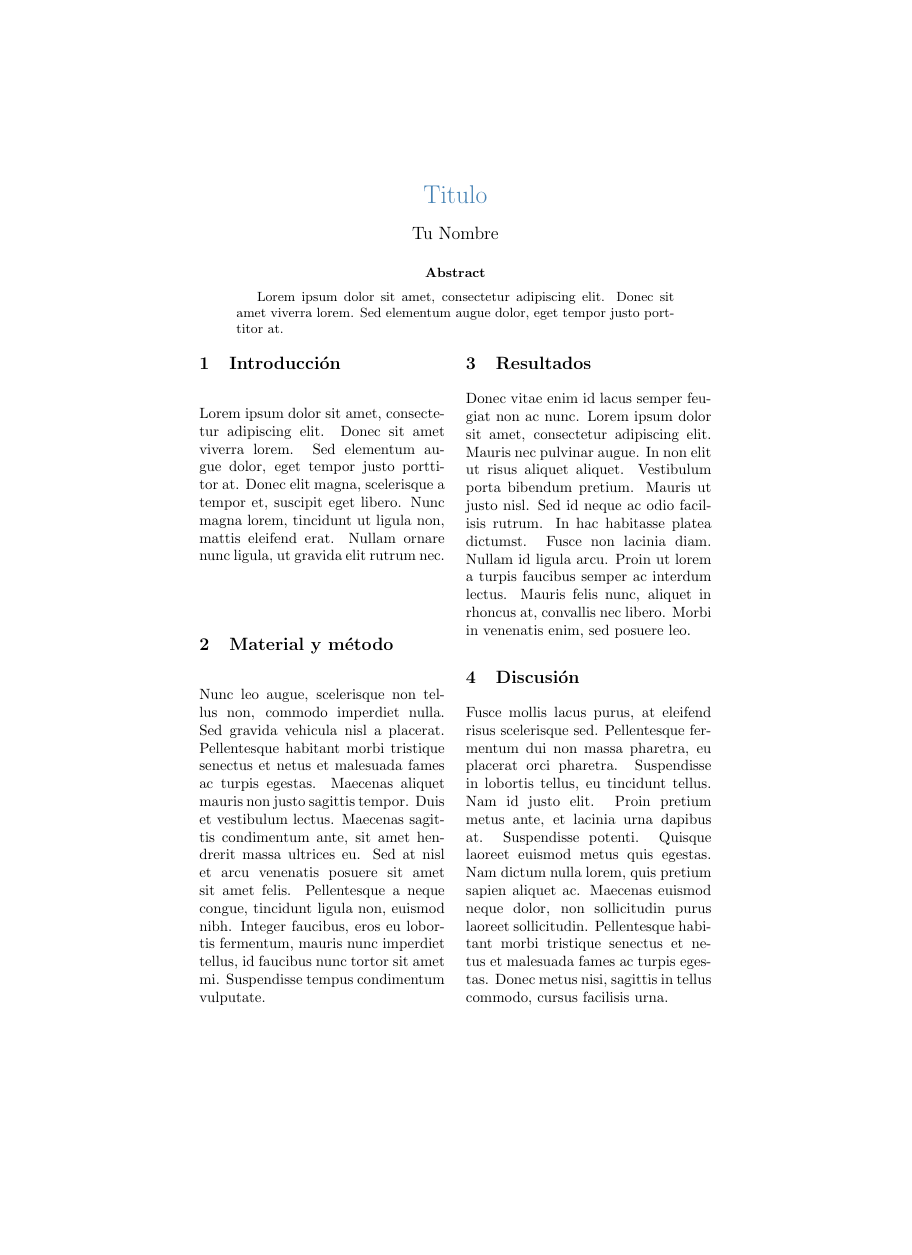
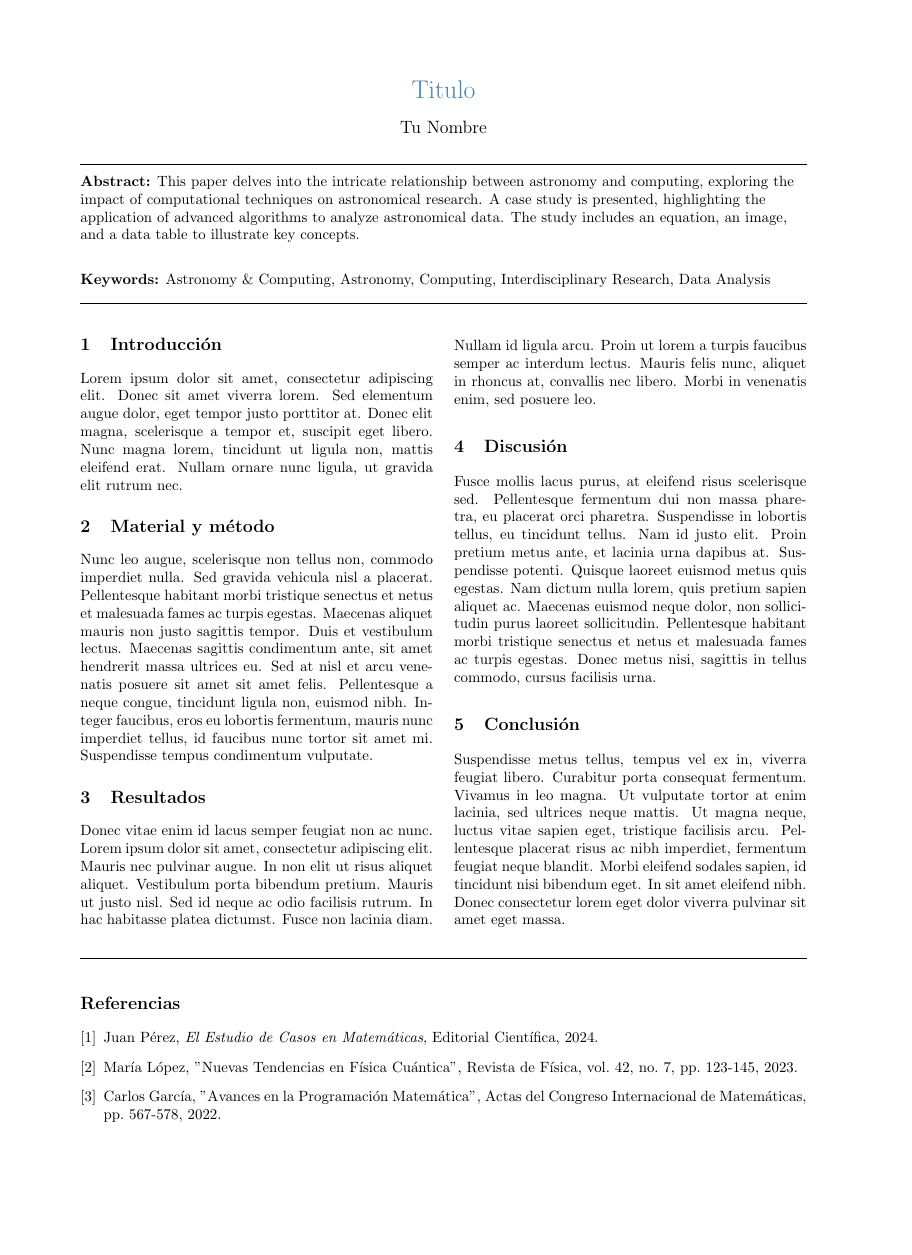
Before and after one commit to dylanmeca/dotfiles, a LaTeX document (Templates/article.tex): page 1 of 2 before the commit and the whole page after it, the shorter picture padded with empty space. Compiled offline with pdfLaTeX.

Commit message:
Update article.tex

```diff
--- a/Templates/article.tex
+++ b/Templates/article.tex
@@ -1,4 +1,5 @@
-\documentclass{article}
+\documentclass[a4paper, 10pt]{article}
+\usepackage[a4paper, margin=0.75in]{geometry} % Paquete para ajustar márgenes
 \usepackage{xcolor}
 \usepackage{nopageno} % Paquete para eliminar los números de página
 \usepackage{multicol} % Paquete para las columnas múltiples
@@ -34,9 +35,25 @@
 
 	\maketitle
 
-	\begin{abstract}
-		Lorem ipsum dolor sit amet, consectetur adipiscing elit. Donec sit amet viverra lorem. Sed elementum augue dolor, eget tempor justo porttitor at.
-	\end{abstract}
+	% Añadir las líneas de separación en el abstract y la sección de keywords
+	\vspace{0.5em} % Espacio antes del abstract
+	\hrule % Línea superior
+	\vspace*{0.01em} % Espacio después de la línea superior
+
+	% Alinear el abstract a la izquierda y ajustar el tamaño de la letra
+	\noindent
+	\begin{flushleft}
+		\textbf{Abstract:} This paper delves into the intricate relationship between astronomy and computing, exploring the impact of computational techniques on astronomical research. A case study is presented, highlighting the application of advanced algorithms to analyze astronomical data. The study includes an equation, an image, and a data table to illustrate key concepts.
+	\end{flushleft}
+
+	\vspace*{0.01em} % Espacio muy corto entre el abstract y los keywords
+	\begin{flushleft}
+		\textbf{Keywords:} Astronomy \& Computing, Astronomy, Computing, Interdisciplinary Research, Data Analysis
+	\end{flushleft}
+
+	\vspace*{0.01em} % Espacio antes de la línea inferior
+	\hrule % Línea inferior
+	\vspace{1em} % Espacio antes del contenido principal
 
 	\begin{multicols}{2}
 		\section{Introducción}
```
Also changed, not shown: Templates/article.tex (4 more changed lines).
